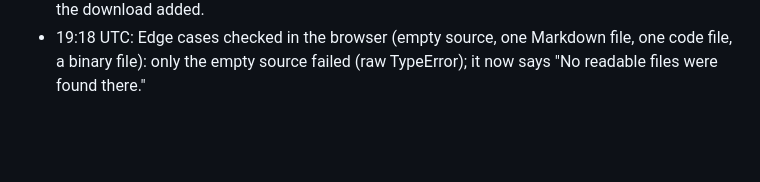
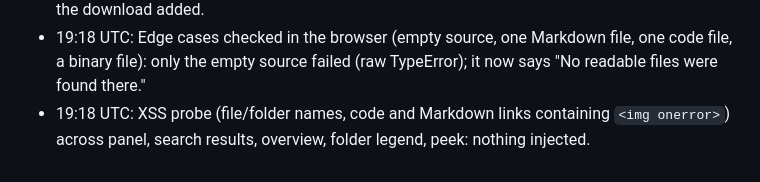
Before and after one commit to TimothyHoytBSME/RepoVisualizer, a Markdown page: logs/2026-10-07.md, the part around the change. Rendered like a GitHub page; blank space fills up the shorter version.

Commit message:
Log: XSS probe
Co-Authored-By: Claude Opus 5.5 <noreply@anthropic.com>
Claude-Session: https://claude.ai/code/session_01N7WtbqvH4WjmqXM2XDL8X7

```diff
--- a/logs/2026-10-07.md
+++ b/logs/2026-10-07.md
@@ -403,3 +403,4 @@ Next up, in priority order:
 - 19:14 UTC: "Color by: Kind / Folder" in the filter menu (`rv:colorBy`). Folder groups: top-level folder, or two levels under containers like src/packages/crates; a group holding >60% of nodes splits one level deeper (twice at most); 9 colors (Tableau 10), the rest grey; dynamic legend. README + browser test.
 - 19:17 UTC: Exported PNGs carry a caption (repo · map · selected node · depth). Browser test for the download added.
 - 19:18 UTC: Edge cases checked in the browser (empty source, one Markdown file, one code file, a binary file): only the empty source failed (raw TypeError); it now says "No readable files were found there."
+- 19:18 UTC: XSS probe (file/folder names, code and Markdown links containing `<img onerror>`) across panel, search results, overview, folder legend, peek: nothing injected.
```
